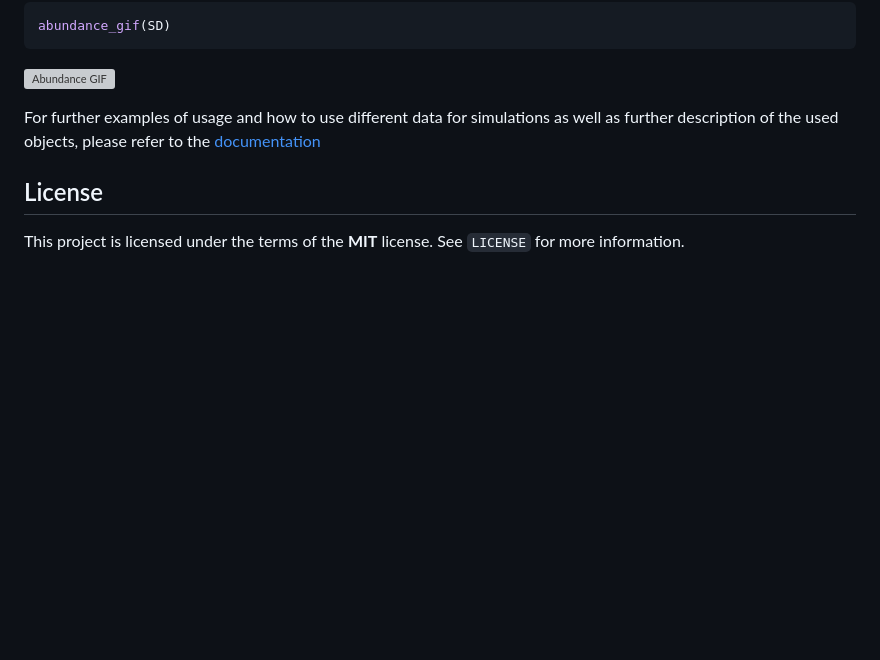
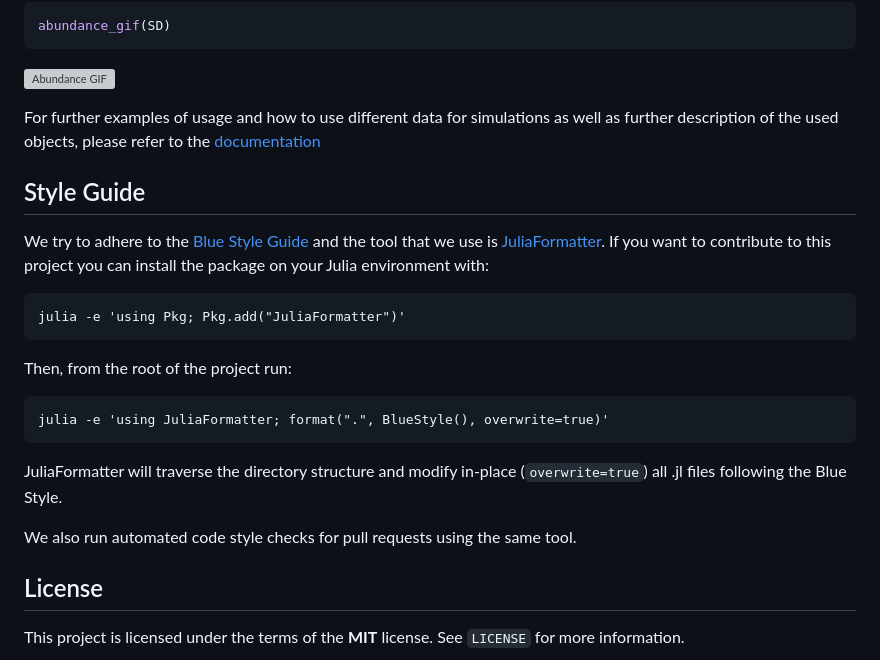
Before and after one commit to janablechschmidt/MetaRange.jl, a Markdown page: README.md, the part around the change. Drawn GitHub-style; blank space fills up the shorter version; grey boxes are pictures that could not be loaded.

Commit message:
Add contribution guidelines for Blue style

````diff
--- a/README.md
+++ b/README.md
@@ -66,6 +66,24 @@ abundance_gif(SD)
 
 For further examples of usage and how to use different data for simulations as well as further description of the used objects, please refer to the [documentation](https://janablechschmidt.github.io/MetaRange.jl/dev/)
 
+## Style Guide
+
+We try to adhere to the [Blue Style Guide](https://github.com/invenia/BlueStyle) and the tool that we use is [JuliaFormatter](https://docs.juliahub.com/JuliaFormatter/). If you want to contribute to this project you can install the package on your Julia environment with:
+
+```
+julia -e 'using Pkg; Pkg.add("JuliaFormatter")'
+```
+
+Then, from the root of the project run:
+
+```
+julia -e 'using JuliaFormatter; format(".", BlueStyle(), overwrite=true)'
+```
+
+JuliaFormatter will traverse the directory structure and modify in-place (`overwrite=true`) all .jl files following the Blue Style.
+
+We also run automated code style checks for pull requests using the same tool.
+
 ## License
 
 This project is licensed under the terms of the **MIT** license. See `LICENSE` for more information.
````
